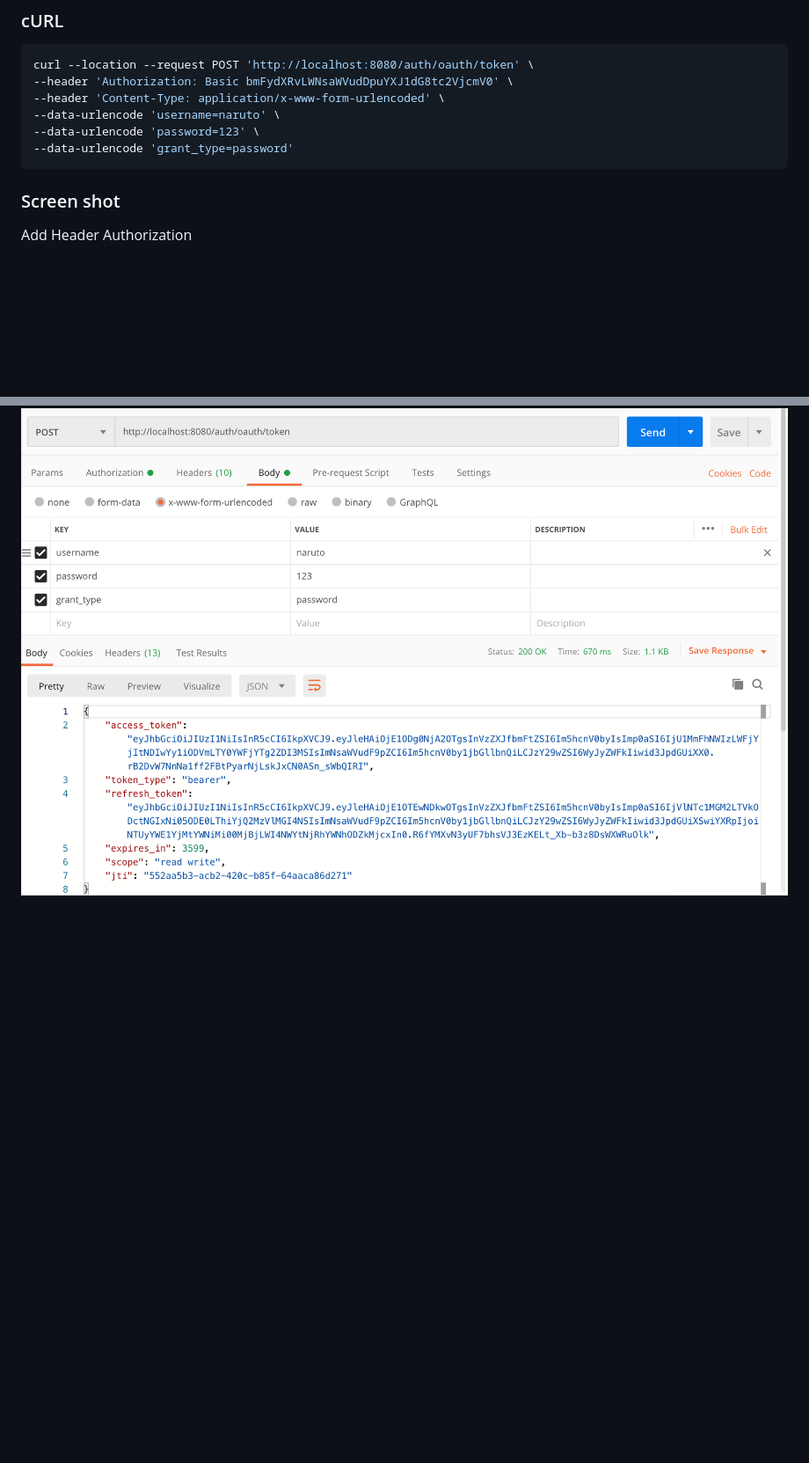
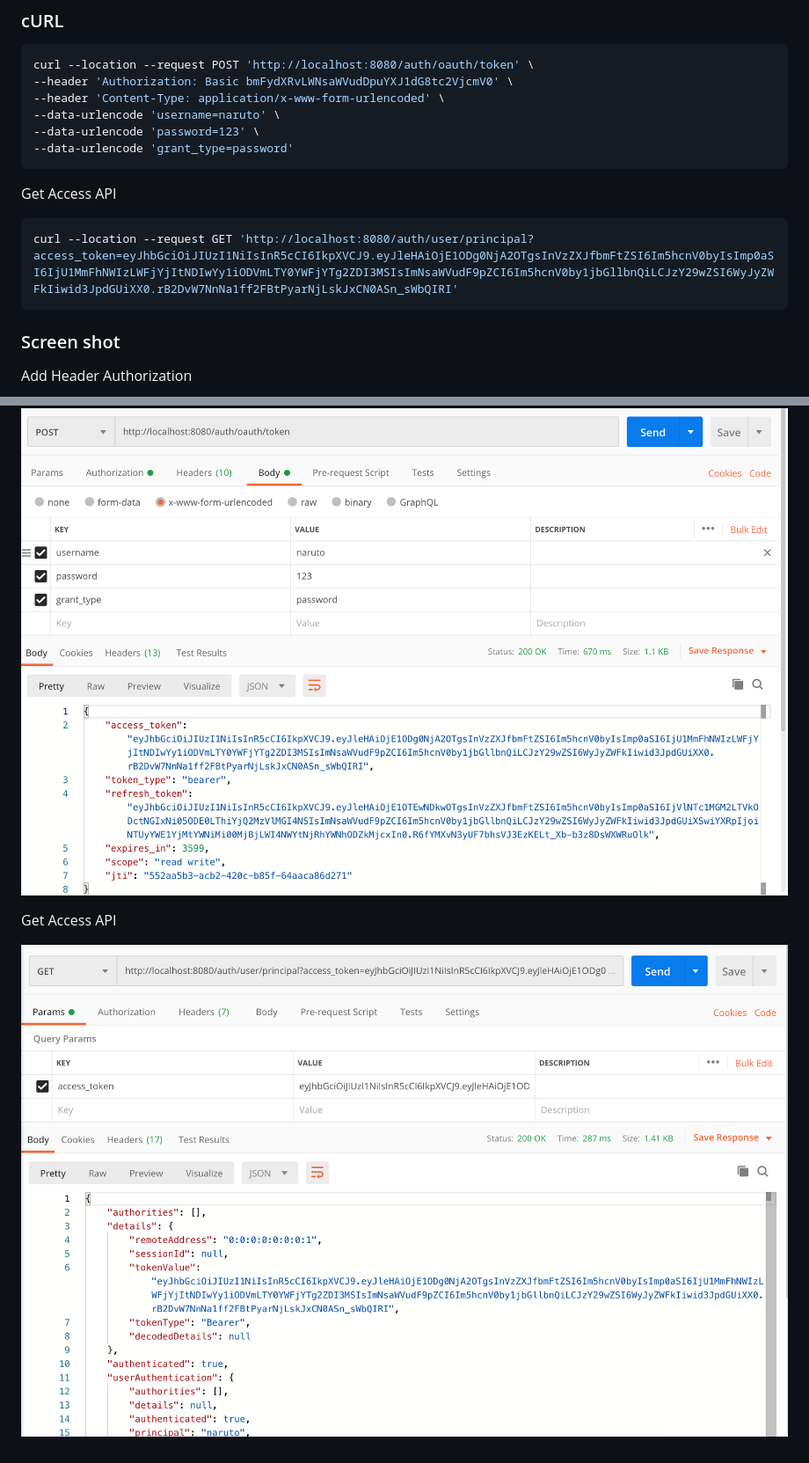
Before and after one commit to hendisantika/springboot-oauth2-ldap-sample, a Markdown page: README.md, 2 parts joined by grey strips. Shown at 88% size. Rendered like a GitHub page; pictures changed too: img/access.png (added); blank space fills up the shorter version.

Commit message:
#23 - Add images screen shot in README.md file

````diff
--- a/README.md
+++ b/README.md
@@ -15,6 +15,11 @@ curl --location --request POST 'http://localhost:8080/auth/oauth/token' \
 --data-urlencode 'grant_type=password'
 ```
 
+Get Access API
+```shell script
+curl --location --request GET 'http://localhost:8080/auth/user/principal?access_token=eyJhbGciOiJIUzI1NiIsInR5cCI6IkpXVCJ9.eyJleHAiOjE1ODg0NjA2OTgsInVzZXJfbmFtZSI6Im5hcnV0byIsImp0aSI6IjU1MmFhNWIzLWFjYjItNDIwYy1iODVmLTY0YWFjYTg2ZDI3MSIsImNsaWVudF9pZCI6Im5hcnV0by1jbGllbnQiLCJzY29wZSI6WyJyZWFkIiwid3JpdGUiXX0.rB2DvW7NnNa1ff2FBtPyarNjLskJxCN0ASn_sWbQIRI'
+```
+
 ### Screen shot
 
 Add Header Authorization
@@ -24,3 +29,7 @@ Add Header Authorization
 Add Body Params
 
 ![Add Body Params](img/body.png "Add Body Params")
+
+Get Access API
+
+![Get Access API](img/access.png "Get Access API")
````
